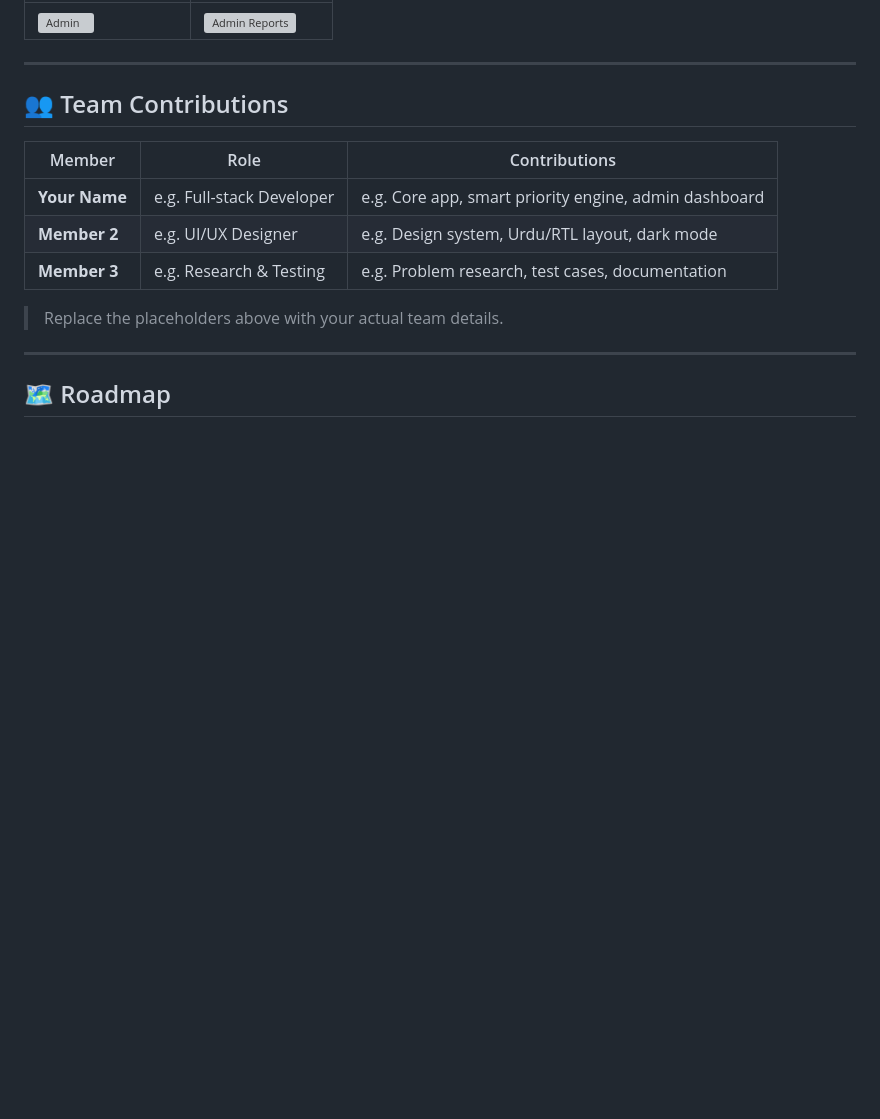
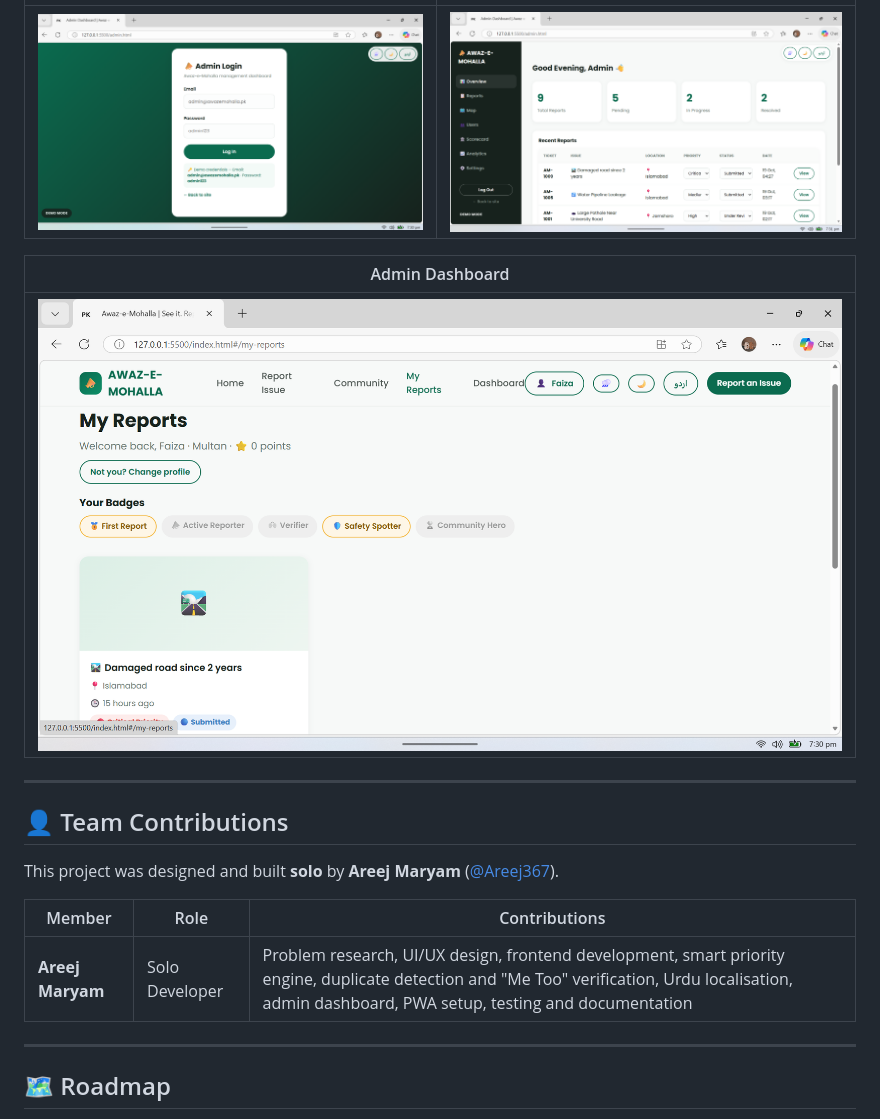
Before and after one commit to Areej367/awaz-e-mohalla-, a Markdown page: README.md, the part around one of its changes. GitHub-like rendering; blank space fills up the shorter version; grey boxes are pictures that could not be loaded.

```diff
--- a/README.md
+++ b/README.md
@@ -143,17 +149,19 @@ A rule-based scoring system that assigns **Low / Medium / High / Critical** prio
 |---|---|
-| ![Admin](screenshots/admin-dashboard.png) | ![Admin Reports](screenshots/admin-reports.png) |
+| ![Admin Login](screenshot/adminlogin.png) | ![Admin](screenshot/admin.png) |
+
+| Admin Dashboard |
+|---|
+| ![Dashboard](screenshot/dashboard.png) |
 
 ---
 
-## 👥 Team Contributions
+## 👤 Team Contributions
+
+This project was designed and built **solo** by **Areej Maryam** ([@Areej367](https://github.com/Areej367)).
 
 | Member | Role | Contributions |
 |---|---|---|
-| **Your Name** | e.g. Full-stack Developer | e.g. Core app, smart priority engine, admin dashboard |
-| **Member 2** | e.g. UI/UX Designer | e.g. Design system, Urdu/RTL layout, dark mode |
-| **Member 3** | e.g. Research & Testing | e.g. Problem research, test cases, documentation |
-
-> Replace the placeholders above with your actual team details.
+| **Areej Maryam** | Solo Developer | Problem research, UI/UX design, frontend development, smart priority engine, duplicate detection and "Me Too" verification, Urdu localisation, admin dashboard, PWA setup, testing and documentation |
 
 ---
 
```
Also changed, not shown: other parts of README.md (+15 -9 lines).
